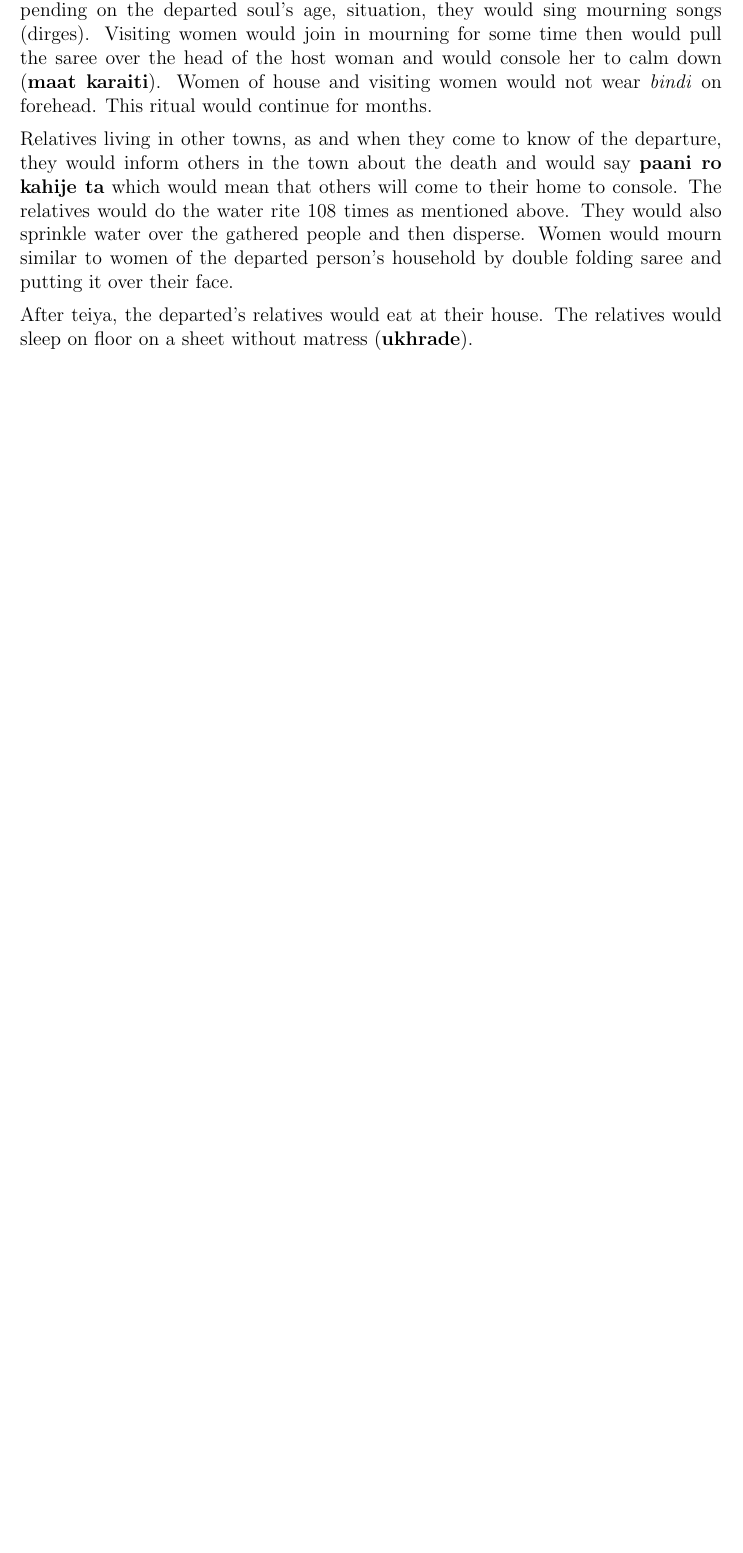
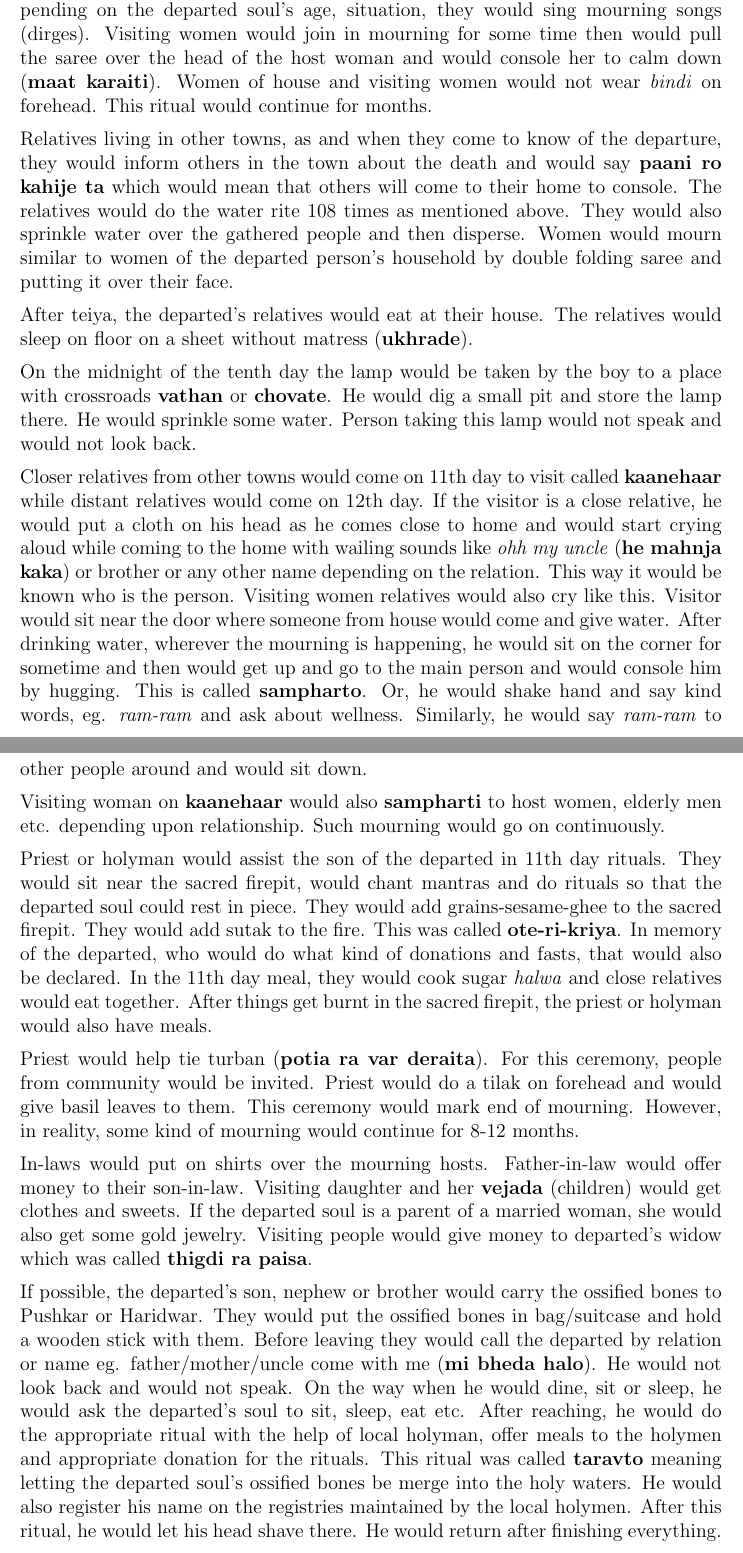
Before and after one commit to ketancmaheshwari/dhati-book, a LaTeX thesis (main.tex, which reads chap06.tex): part of page 79 of 79 before the commit and two parts of pages 79 and 80 of 81 after it, the two joined at a grey line, cut so that both start at the same text, the shorter picture padded with empty space. Compiled offline with pdfLaTeX.

Commit message:
more on death

```diff
--- a/chap06.tex
+++ b/chap06.tex
@@ -954,3 +954,60 @@ by double folding saree and putting it over their face.
 After teiya, the departed's relatives would eat at their house. The relatives
 would sleep on floor on a sheet without matress (\textbf{ukhrade}).
 
+On the midnight of the tenth day the lamp would be taken by the boy to a place
+with crossroads \textbf{vathan} or \textbf{chovate}. He would dig a small pit
+and store the lamp there. He would sprinkle some water. Person taking this lamp
+would not speak and would not look back.
+
+Closer relatives from other towns would come on 11th day to visit called
+\textbf{kaanehaar} while distant relatives would come on 12th day. If the
+visitor is a close relative, he would put a cloth on his head as he comes close
+to home and would start crying aloud while coming to the home with wailing
+sounds like \textit{ohh my uncle} (\textbf{he mahnja kaka}) or brother or any
+other name depending on the relation. This way it would be known who is the
+person. Visiting women relatives would also cry like this. Visitor would sit
+near the door where someone from house would come and give water. After
+drinking water, wherever the mourning is happening, he would sit on the corner
+for sometime and then would get up and go to the main person and would console
+him by hugging. This is called \textbf{sampharto}. Or, he would shake hand and
+say kind words, eg. \textit{ram-ram} and ask about wellness. Similarly, he
+would say \textit{ram-ram} to other people around and would sit down.
+
+Visiting woman on \textbf{kaanehaar} would also \textbf{sampharti} to host
+women, elderly men etc. depending upon relationship. Such mourning would go on
+continuously.
+
+Priest or holyman would assist the son of the departed in 11th day rituals.
+They would sit near the sacred firepit, would chant mantras and do rituals so
+that the departed soul could rest in piece. They would add grains-sesame-ghee
+to the sacred firepit. They would add sutak to the fire. This was called
+\textbf{ote-ri-kriya}. In memory of the departed, who would do what kind of
+donations and fasts, that would also be declared. In the 11th day meal, they
+would cook sugar \textit{halwa} and close relatives would eat together. After
+things get burnt in the sacred firepit, the priest or holyman would also have
+meals.
+
+Priest would help tie turban (\textbf{potia ra var deraita}). For this
+ceremony, people from community would be invited. Priest would do a tilak on
+forehead and would give basil leaves to them. This ceremony would mark end of
+mourning. However, in reality, some kind of mourning would continue for 8-12
+months.
+
+In-laws would put on shirts over the mourning hosts. Father-in-law would offer
+money to their son-in-law. Visiting daughter and her \textbf{vejada} (children)
+would get clothes and sweets. If the departed soul is a parent of a married
+woman, she would also get some gold jewelry. Visiting people would give money
+to departed's widow which was called \textbf{thigdi ra paisa}.
+
+If possible, the departed's son, nephew or brother would carry the ossified
+bones to Pushkar or Haridwar. They would put the ossified bones in bag/suitcase
+and hold a wooden stick with them. Before leaving they would call the departed
+by relation or name eg. father/mother/uncle come with me (\textbf {mi bheda
+halo}). He would not look back and would not speak. On the way when he would
+dine, sit or sleep, he would ask the departed's soul to sit, sleep, eat etc.
+After reaching, he would do the appropriate ritual with the help of local
+holyman, offer meals to the holymen and appropriate donation for the rituals.
+This ritual was called \textbf{taravto} meaning letting the departed soul's
+ossified bones be merge into the holy waters. He would also register his name
+on the registries maintained by the local holymen. After this ritual, he would
+let his head shave there. He would return after finishing everything.
```
Also changed, not shown: chap06.tex (7 more changed lines), 2 other files.
